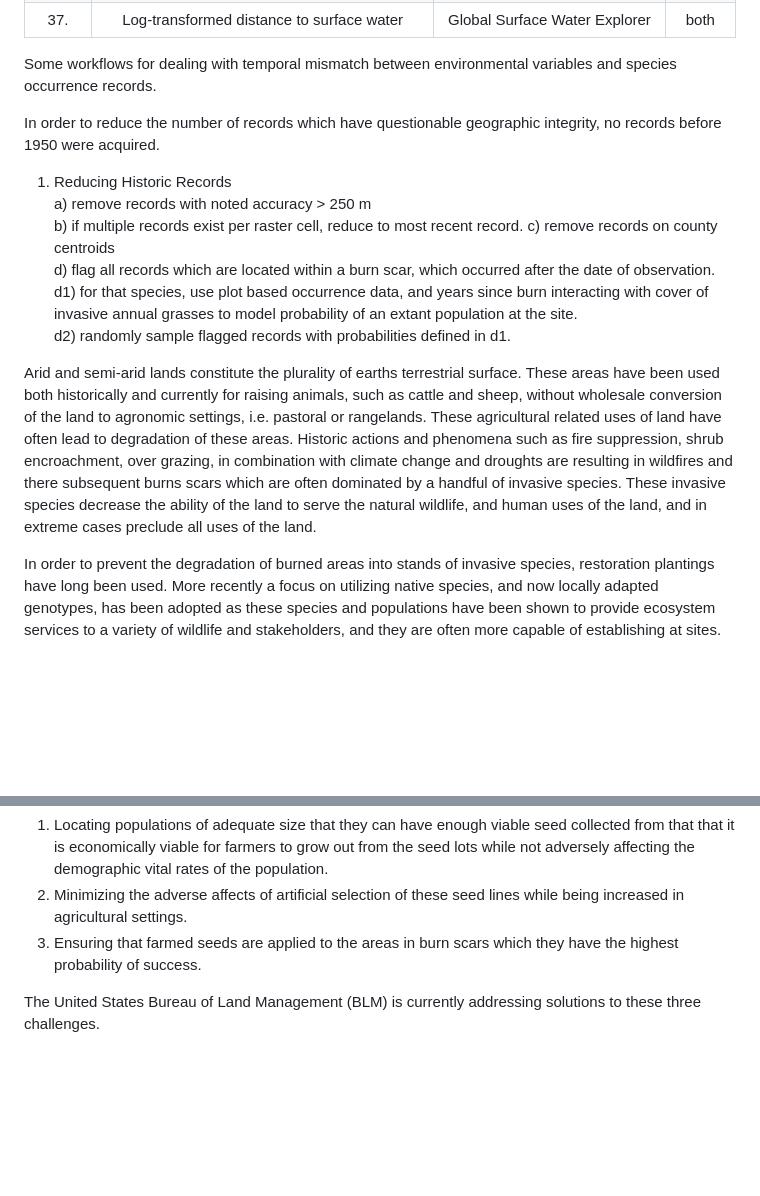
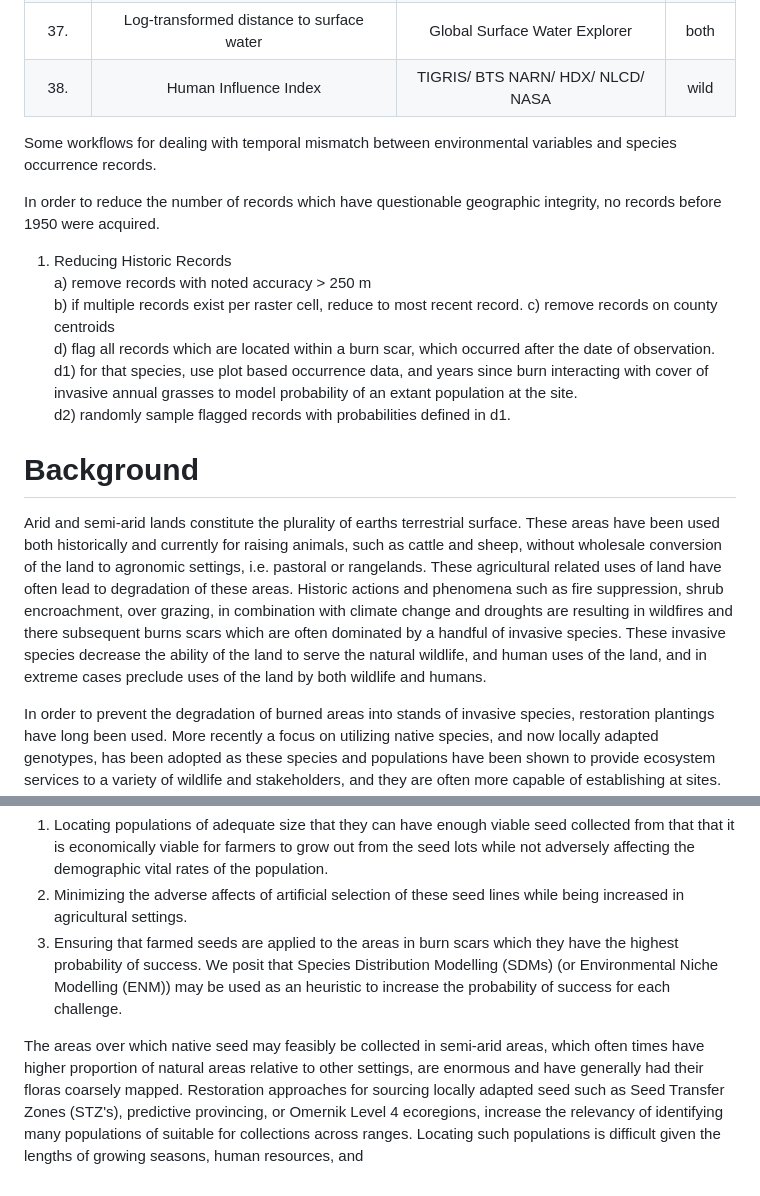
Before and after one commit to sagesteppe/SDM_restorations, a Markdown page: README.md, 2 parts joined by grey strips. Drawn GitHub-style; blank space fills up the shorter version.

Commit message:
more text

```diff
--- a/README.md
+++ b/README.md
@@ -42,7 +42,7 @@ Two major models are created, one which focuses on identifying areas of fundamen
 | 35.   |                       Geomorphon                        |             Geomoprho90               |     wild     |
 | 36.   |        Estimated actual (w/-cloud) solar radiation      |      r.sun / Wilson et al. 2016       |     both     |
 | 37.   |        Log-transformed distance to surface water        |     Global Surface Water Explorer     |     both     |
-
+| 38.   |                   Human Influence Index                 | TIGRIS/ BTS NARN/ HDX/ NLCD/ NASA     |     wild     |
 
 Some workflows for dealing with temporal mismatch between environmental variables and species occurrence records.
 
@@ -56,12 +56,13 @@ d) flag all records which are located within a burn scar, which occurred after t
 d1) for that species, use plot based occurrence data, and years since burn interacting with cover of invasive annual grasses to model probability of an extant population at the site.
 d2) randomly sample flagged records with probabilities defined in d1.
 
+# Background
 
 Arid and semi-arid lands constitute the plurality of earths terrestrial surface.
 These areas have been used both historically and currently for raising animals, such as cattle and sheep, without wholesale conversion of the land to agronomic settings, i.e. pastoral or rangelands.
 These agricultural related uses of land have often lead to degradation of these areas.
 Historic actions and phenomena such as fire suppression, shrub encroachment, over grazing, in combination with climate change and droughts are resulting in wildfires and there subsequent burns scars which are often dominated by a handful of invasive species.
-These invasive species decrease the ability of the land to serve the natural wildlife, and human uses of the land, and in extreme cases preclude all uses of the land.
+These invasive species decrease the ability of the land to serve the natural wildlife, and human uses of the land, and in extreme cases preclude uses of the land by both wildlife and humans.
 
 In order to prevent the degradation of burned areas into stands of invasive species, restoration plantings have long been used.
 More recently a focus on utilizing native species, and now locally adapted genotypes, has been adopted as these species and populations have been shown to provide ecosystem services to a variety of wildlife and stakeholders, and they are often more capable of establishing at sites.
@@ -72,5 +73,8 @@ This solution still faces three challenging steps.
 1) Locating populations of adequate size that they can have enough viable seed collected from that that it is  economically viable for farmers to grow out from the seed lots while not adversely affecting the demographic vital rates of the population.
 2) Minimizing the adverse affects of artificial selection of these seed lines while being increased in agricultural settings.
 3) Ensuring that farmed seeds are applied to the areas in burn scars which they have the highest probability of success.
+We posit that Species Distribution Modelling (SDMs) (or Environmental Niche Modelling (ENM)) may be used as an heuristic to increase the probability of success for each challenge.
 
-The United States Bureau of Land Management (BLM) is currently addressing solutions to these three challenges.
+The areas over which native seed may feasibly be collected in semi-arid areas, which often times have higher proportion of natural areas relative to other settings, are enormous and have generally had their floras coarsely mapped.
+Restoration approaches for sourcing locally adapted seed such as Seed Transfer Zones (STZ's), predictive provincing, or Omernik Level 4 ecoregions, increase the relevancy of identifying many populations of suitable for collections across ranges.
+Locating such populations is difficult given the lengths of growing seasons, human resources, and
```
